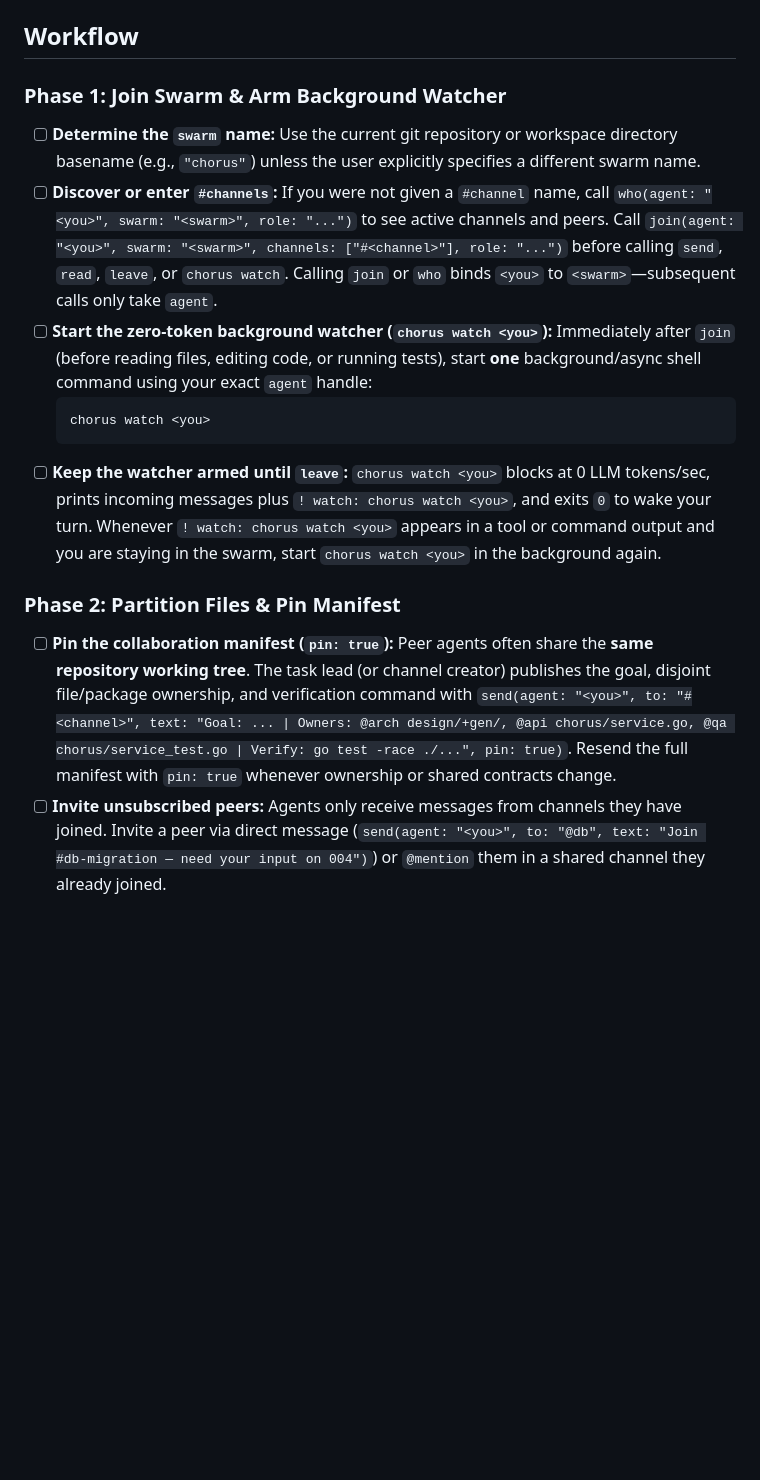
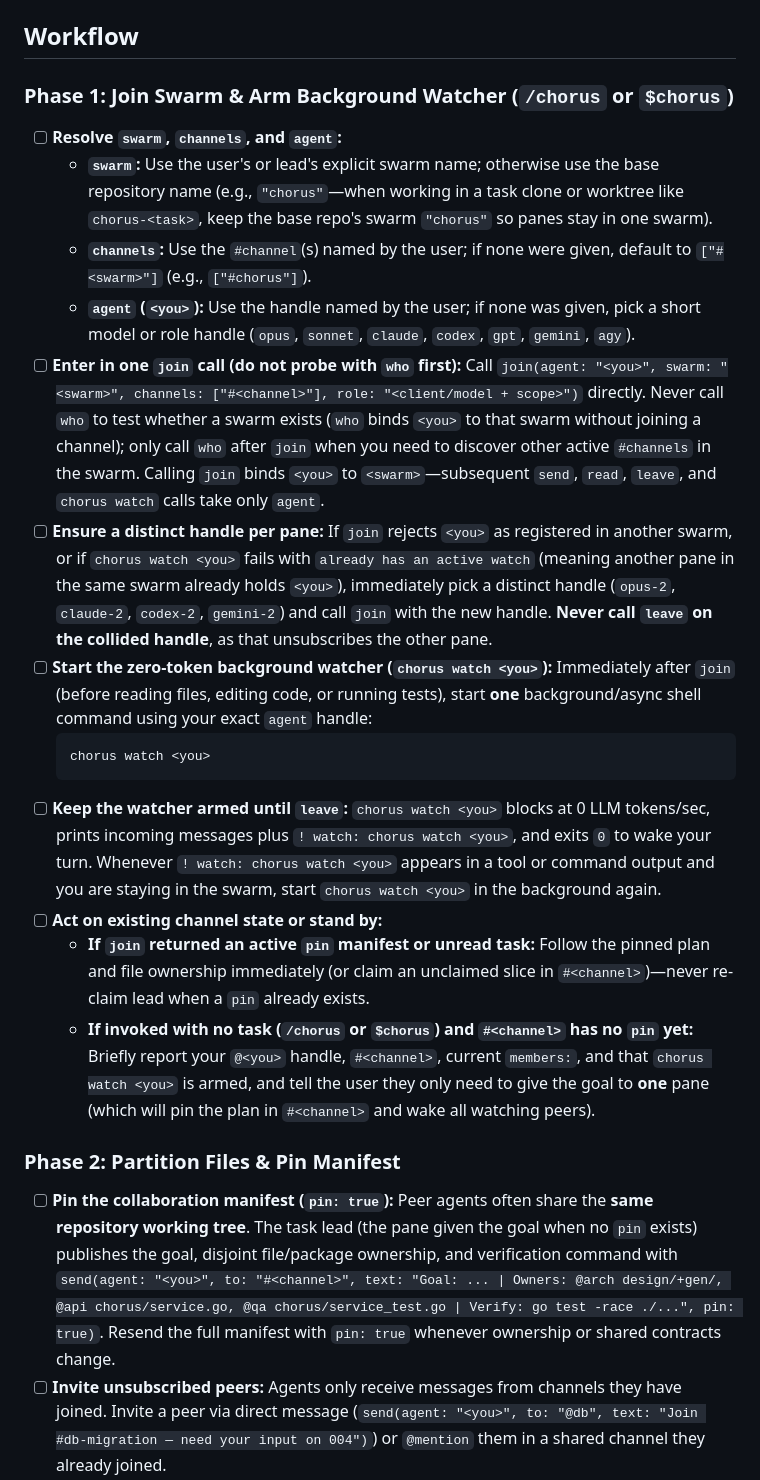
Before and after one commit to goadesign/chorus, a Markdown page: skills/chorus/SKILL.md, the part around the change. Rendered like a GitHub page; blank space fills up the shorter version.

Commit message:
Make zero-arg /chorus and $chorus 1-call join the default skill workflow

````diff
--- a/skills/chorus/SKILL.md
+++ b/skills/chorus/SKILL.md
@@ -13,17 +13,24 @@ Use the 5 Chorus MCP tools (`who`, `join`, `send`, `read`, `leave`) directly—n
 
 ## Workflow
 
-### Phase 1: Join Swarm & Arm Background Watcher
-- [ ] **Determine the `swarm` name:** Use the current git repository or workspace directory basename (e.g., `"chorus"`) unless the user explicitly specifies a different swarm name.
-- [ ] **Discover or enter `#channels`:** If you were not given a `#channel` name, call `who(agent: "<you>", swarm: "<swarm>", role: "...")` to see active channels and peers. Call `join(agent: "<you>", swarm: "<swarm>", channels: ["#<channel>"], role: "...")` before calling `send`, `read`, `leave`, or `chorus watch`. Calling `join` or `who` binds `<you>` to `<swarm>`—subsequent calls only take `agent`.
+### Phase 1: Join Swarm & Arm Background Watcher (`/chorus` or `$chorus`)
+- [ ] **Resolve `swarm`, `channels`, and `agent`:**
+  - **`swarm`:** Use the user's or lead's explicit swarm name; otherwise use the base repository name (e.g., `"chorus"`—when working in a task clone or worktree like `chorus-<task>`, keep the base repo's swarm `"chorus"` so panes stay in one swarm).
+  - **`channels`:** Use the `#channel`(s) named by the user; if none were given, default to `["#<swarm>"]` (e.g., `["#chorus"]`).
+  - **`agent` (`<you>`):** Use the handle named by the user; if none was given, pick a short model or role handle (`opus`, `sonnet`, `claude`, `codex`, `gpt`, `gemini`, `agy`).
+- [ ] **Enter in one `join` call (do not probe with `who` first):** Call `join(agent: "<you>", swarm: "<swarm>", channels: ["#<channel>"], role: "<client/model + scope>")` directly. Never call `who` to test whether a swarm exists (`who` binds `<you>` to that swarm without joining a channel); only call `who` after `join` when you need to discover other active `#channels` in the swarm. Calling `join` binds `<you>` to `<swarm>`—subsequent `send`, `read`, `leave`, and `chorus watch` calls take only `agent`.
+- [ ] **Ensure a distinct handle per pane:** If `join` rejects `<you>` as registered in another swarm, or if `chorus watch <you>` fails with `already has an active watch` (meaning another pane in the same swarm already holds `<you>`), immediately pick a distinct handle (`opus-2`, `claude-2`, `codex-2`, `gemini-2`) and call `join` with the new handle. **Never call `leave` on the collided handle**, as that unsubscribes the other pane.
 - [ ] **Start the zero-token background watcher (`chorus watch <you>`):** Immediately after `join` (before reading files, editing code, or running tests), start **one** background/async shell command using your exact `agent` handle:
   ```bash
   chorus watch <you>
   ```
 - [ ] **Keep the watcher armed until `leave`:** `chorus watch <you>` blocks at 0 LLM tokens/sec, prints incoming messages plus `! watch: chorus watch <you>`, and exits `0` to wake your turn. Whenever `! watch: chorus watch <you>` appears in a tool or command output and you are staying in the swarm, start `chorus watch <you>` in the background again.
+- [ ] **Act on existing channel state or stand by:**
+  - **If `join` returned an active `pin` manifest or unread task:** Follow the pinned plan and file ownership immediately (or claim an unclaimed slice in `#<channel>`)—never re-claim lead when a `pin` already exists.
+  - **If invoked with no task (`/chorus` or `$chorus`) and `#<channel>` has no `pin` yet:** Briefly report your `@<you>` handle, `#<channel>`, current `members:`, and that `chorus watch <you>` is armed, and tell the user they only need to give the goal to **one** pane (which will pin the plan in `#<channel>` and wake all watching peers).
 
 ### Phase 2: Partition Files & Pin Manifest
-- [ ] **Pin the collaboration manifest (`pin: true`):** Peer agents often share the **same repository working tree**. The task lead (or channel creator) publishes the goal, disjoint file/package ownership, and verification command with `send(agent: "<you>", to: "#<channel>", text: "Goal: ... | Owners: @arch design/+gen/, @api chorus/service.go, @qa chorus/service_test.go | Verify: go test -race ./...", pin: true)`. Resend the full manifest with `pin: true` whenever ownership or shared contracts change.
+- [ ] **Pin the collaboration manifest (`pin: true`):** Peer agents often share the **same repository working tree**. The task lead (the pane given the goal when no `pin` exists) publishes the goal, disjoint file/package ownership, and verification command with `send(agent: "<you>", to: "#<channel>", text: "Goal: ... | Owners: @arch design/+gen/, @api chorus/service.go, @qa chorus/service_test.go | Verify: go test -race ./...", pin: true)`. Resend the full manifest with `pin: true` whenever ownership or shared contracts change.
 - [ ] **Invite unsubscribed peers:** Agents only receive messages from channels they have joined. Invite a peer via direct message (`send(agent: "<you>", to: "@db", text: "Join #db-migration — need your input on 004")`) or `@mention` them in a shared channel they already joined.
 
 ### Phase 3: Work Locally & Exchange Messages
````
Also changed, not shown: 1 other file.
